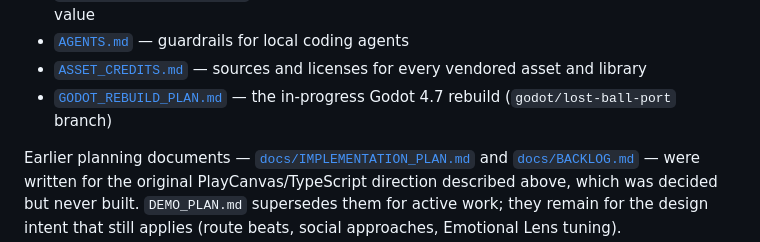
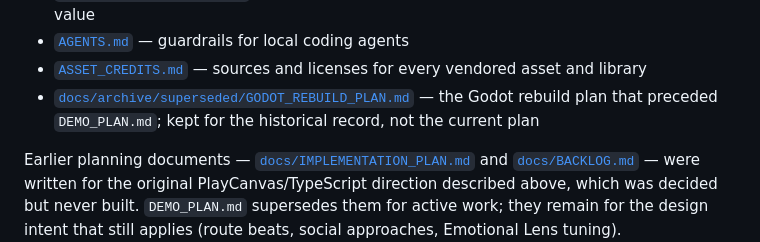
Before and after one commit to ordin8f/small-world-game, a Markdown page: README.md, the part around the change. GitHub-like rendering.

Commit message:
Fix README's dead link to the archived Godot rebuild plan
GODOT_REBUILD_PLAN.md moved to docs/archive/superseded/ when DEMO_PLAN.md
superseded it, but the Documents list still linked to the repo root and
called it "the in-progress Godot 4.7 rebuild (godot/lost-ball-port branch)"
-- a branch that no longer exists, describing work that has been the
mainline implementation on main for days. Repointed the link and reworded
it to match how the archive's own README already describes the file.

```diff
--- a/README.md
+++ b/README.md
@@ -62,7 +62,7 @@ See [`PLAYTEST.md`](PLAYTEST.md) to run it locally, and [`docs/PLAYTEST.md`](doc
 - [`docs/archive/superseded/`](docs/archive/superseded/) — retired direction and documents, kept for record and salvage value
 - [`AGENTS.md`](AGENTS.md) — guardrails for local coding agents
 - [`ASSET_CREDITS.md`](ASSET_CREDITS.md) — sources and licenses for every vendored asset and library
-- [`GODOT_REBUILD_PLAN.md`](GODOT_REBUILD_PLAN.md) — the in-progress Godot 4.7 rebuild (`godot/lost-ball-port` branch)
+- [`docs/archive/superseded/GODOT_REBUILD_PLAN.md`](docs/archive/superseded/GODOT_REBUILD_PLAN.md) — the Godot rebuild plan that preceded `DEMO_PLAN.md`; kept for the historical record, not the current plan
 
 Earlier planning documents — [`docs/IMPLEMENTATION_PLAN.md`](docs/IMPLEMENTATION_PLAN.md) and [`docs/BACKLOG.md`](docs/BACKLOG.md) — were written for the original PlayCanvas/TypeScript direction described above, which was decided but never built. `DEMO_PLAN.md` supersedes them for active work; they remain for the design intent that still applies (route beats, social approaches, Emotional Lens tuning).
 
```
